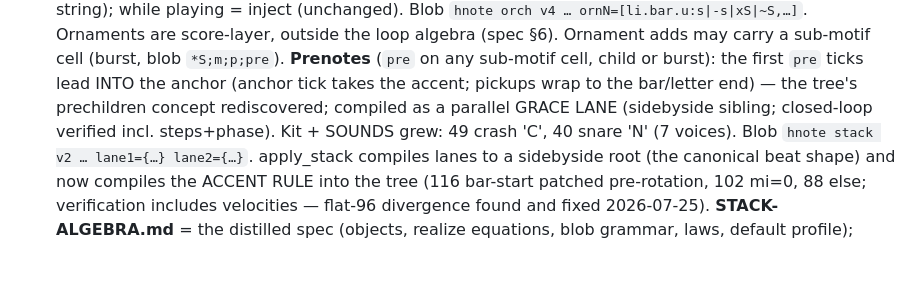
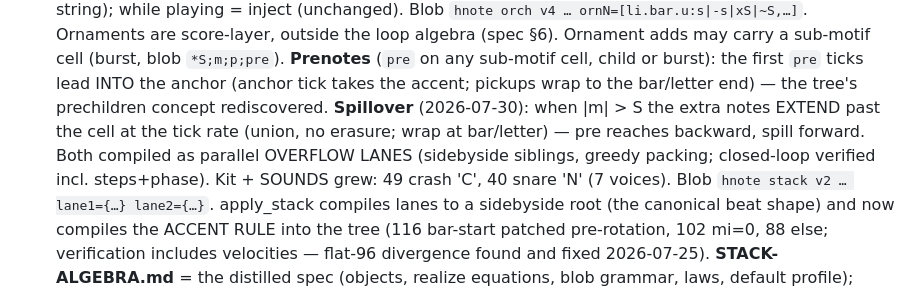
Before and after one commit to Dubl/hnote, a Markdown page: CLAUDE.md, the part around the change. Drawn GitHub-style; blank space fills up the shorter version.

Commit message:
Docs: spillover note
Co-Authored-By: Claude Fable 5 <noreply@anthropic.com>

```diff
--- a/CLAUDE.md
+++ b/CLAUDE.md
@@ -125,8 +125,11 @@ shipped in July 2026 (tracks 1–6 on the Pages site).
   blob `*S;m;p;pre`). **Prenotes** (`pre` on any sub-motif cell, child or
   burst): the first `pre` ticks lead INTO the anchor (anchor tick takes
   the accent; pickups wrap to the bar/letter end) — the tree's
-  prechildren concept rediscovered; compiled as a parallel GRACE LANE
-  (sidebyside sibling; closed-loop verified incl. steps+phase).
+  prechildren concept rediscovered. **Spillover** (2026-07-30): when
+  |m| > S the extra notes EXTEND past the cell at the tick rate (union,
+  no erasure; wrap at bar/letter) — pre reaches backward, spill forward.
+  Both compiled as parallel OVERFLOW LANES (sidebyside siblings, greedy
+  packing; closed-loop verified incl. steps+phase).
   Kit + SOUNDS grew: 49 crash 'C',
   40 snare 'N' (7 voices). Blob `hnote stack v2 … lane1={…} lane2={…}`.
   apply_stack compiles lanes to a sidebyside root (the canonical beat
```
